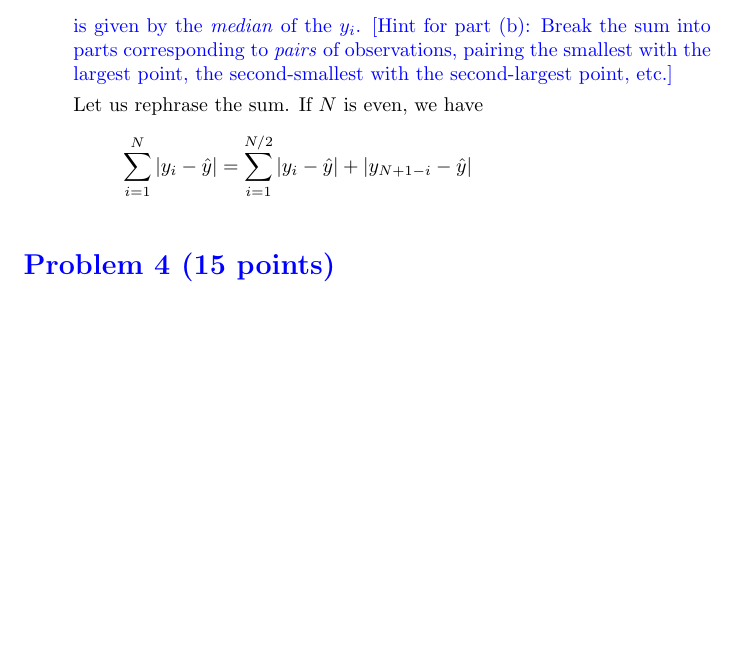
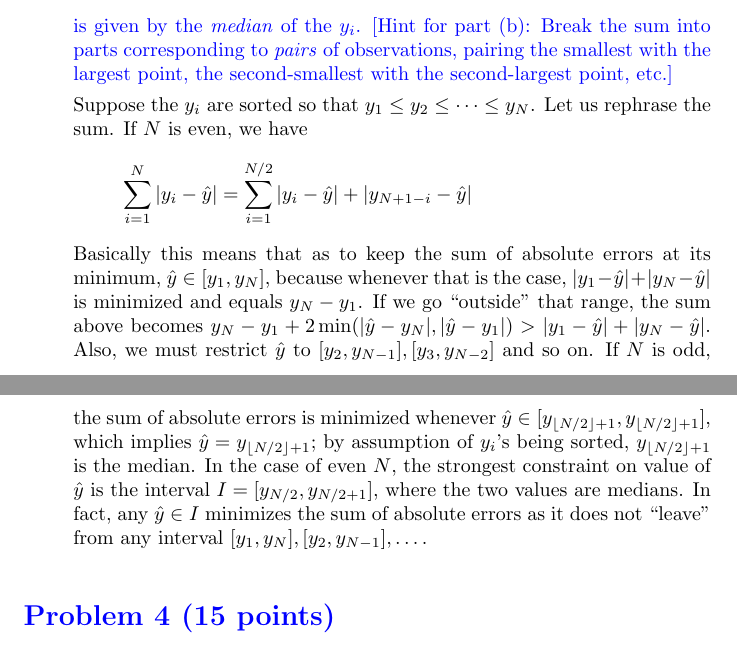
Before and after one commit to coderodde/iml, a LaTeX document (ex5/ex5.tex): part of page 4 of 14 before the commit and two parts of pages 4 and 5 of 15 after it, the two joined at a grey line, cut so that both start at the same text, the shorter picture padded with empty space. Compiled offline with pdfLaTeX.

Commit message:
Seems ready.

```diff
--- a/ex5/ex5.tex
+++ b/ex5/ex5.tex
@@ -162,10 +162,11 @@ Given a set of $N$ points $y_1, \dots, y_N$, with each $y_i \in \mathbb{R}$, sho
  is given by the \textit{median} of the $y_i$. [Hint for part (b): Break the sum into parts corresponding to \textit{pairs} of observations, pairing the smallest with the largest point, the second-smallest with the second-largest point, etc.]
 
  \color{black}
- Let us rephrase the sum. If $N$ is even, we have
+ Suppose the $y_i$ are sorted so that $y_1 \leq y_2 \leq \dots \leq y_N$. Let us rephrase the sum. If $N$ is even, we have
  \begin{align*}
  \sum_{i = 1}^N |y_i - \hat{y}| &= \sum_{i = 1}^{N / 2} |y_i - \hat{y}| + |y_{N + 1 - i} - \hat{y}|
  \end{align*}
+ Basically this means that as to keep the sum of absolute errors at its minimum, $\hat{y} \in [y_1, y_N]$, because whenever that is the case, $|y_1 - \hat{y}| + |y_N - \hat{y}|$ is minimized and equals $y_N - y_1$. If we go ``outside'' that range, the sum above becomes $y_N - y_1 + 2\min(|\hat{y} - y_N|, |\hat{y} - y_1|) > |y_1 - \hat{y}| + |y_N - \hat{y}|$. Also, we must restrict $\hat{y}$ to $[y_2, y_{N - 1}], [y_3, y_{N -2}]$ and so on. If $N$ is odd, the sum of absolute errors is minimized whenever $\hat{y} \in [y_{\lfloor N / 2 \rfloor + 1}, y_{\lfloor N / 2 \rfloor + 1}]$, which implies $\hat{y} = y_{\lfloor N / 2 \rfloor + 1}$; by assumption of $y_i$'s being sorted, $y_{\lfloor N / 2 \rfloor + 1}$ is the median. In the case of even $N$, the strongest constraint on value of $\hat{y}$ is the interval $I = [y_{N / 2}, y_{N / 2 + 1}]$, where the two values are medians. In fact, any $\hat{y} \in I$ minimizes the sum of absolute errors as it does not ``leave'' from any interval $[y_1, y_N], [y_2, y_{N - 1}], \dots$.
 \end{itemize}
 
 \color{blue}
```
Also changed, not shown: ex5/ex5.pdf.
